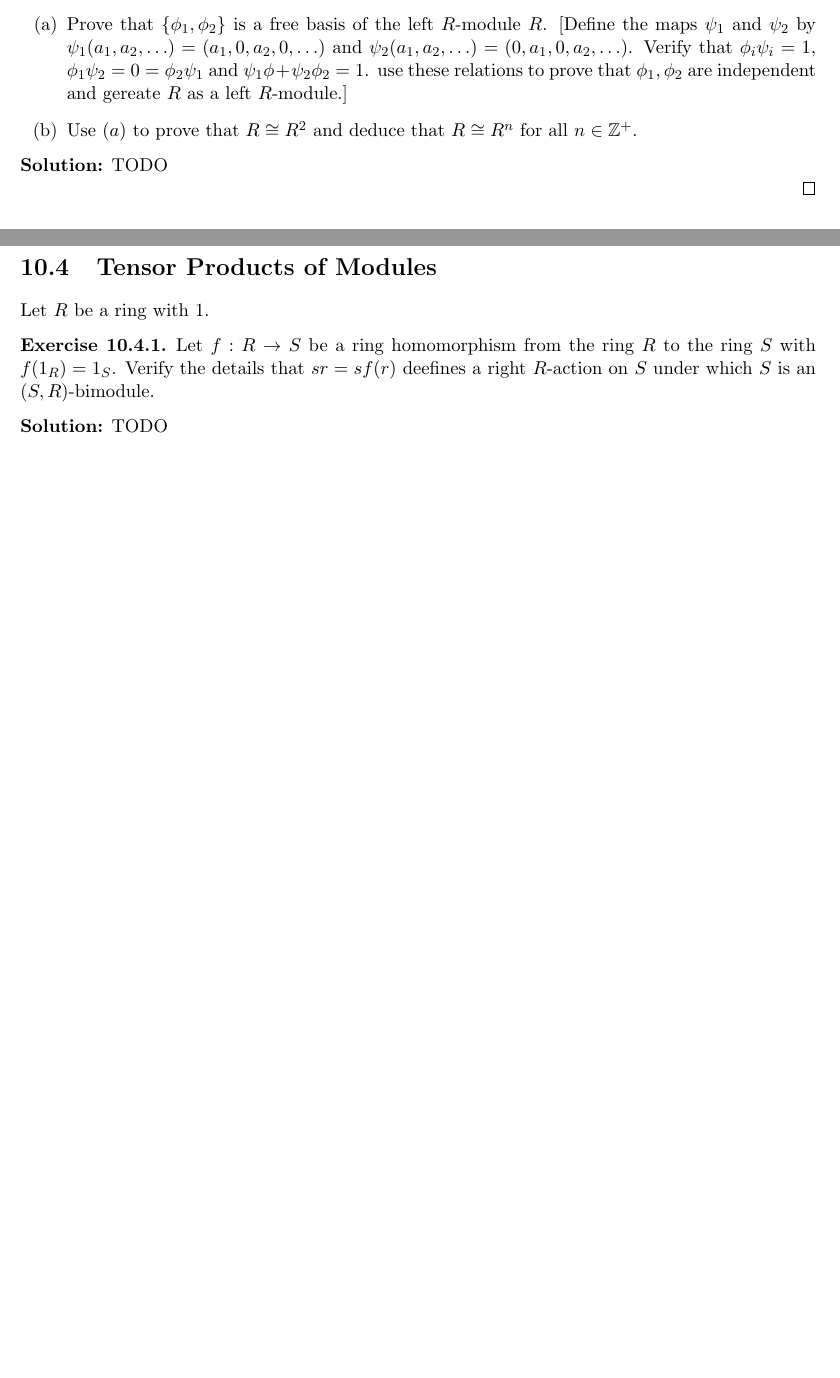
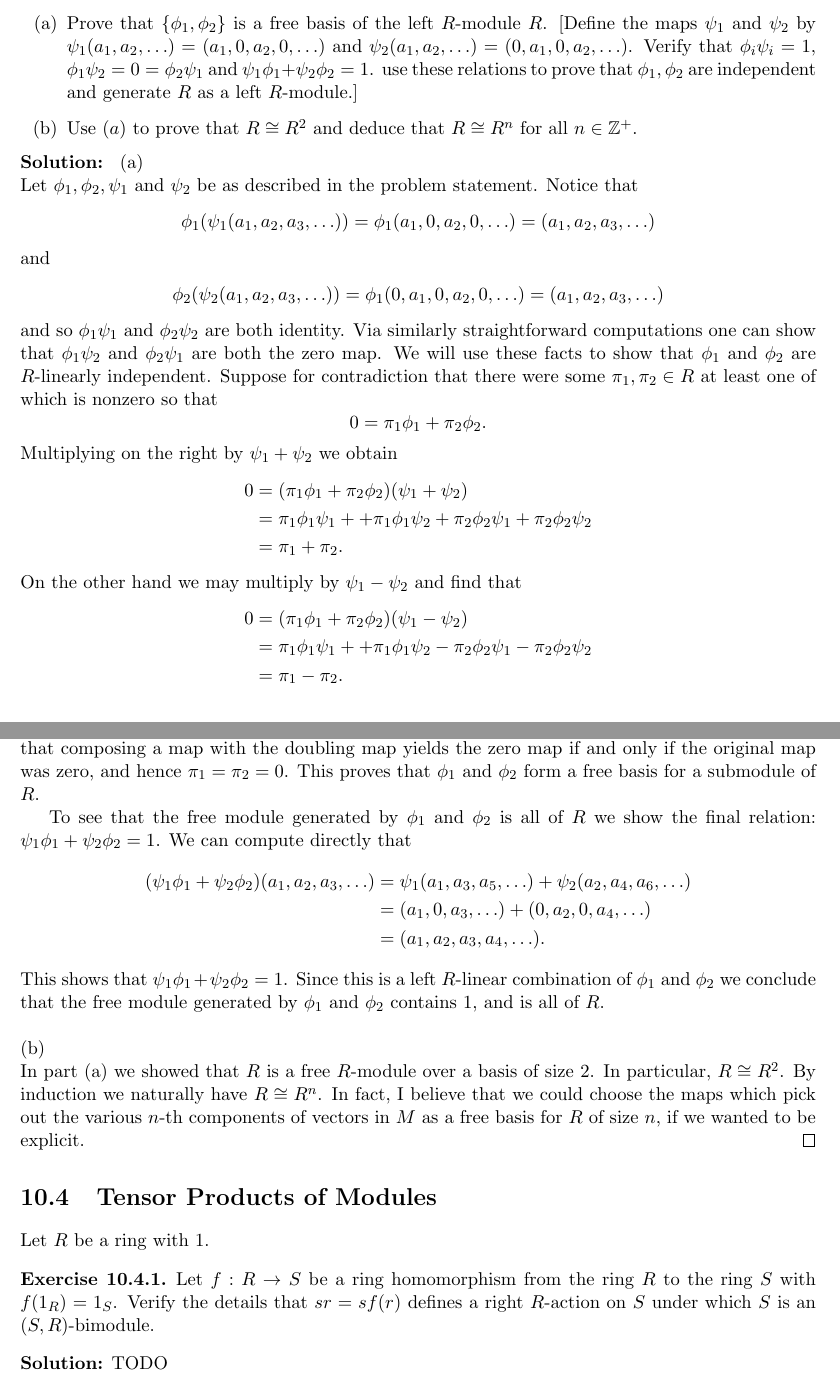
Before and after one commit to YetiRevolution/MathExercises, a LaTeX document (Dummit & Foote/D&F.tex, which reads Dummit & Foote/chapter10.tex): two parts of pages 31 and 32 of 43 before the commit and two parts of pages 32 and 33 of 44 after it, joined at a grey line, cut so that both start at the same text, the shorter picture padded with empty space. Compiled offline with pdfLaTeX.

Commit message:
finished 10.3

```diff
--- a/Dummit & Foote/chapter10.tex
+++ b/Dummit & Foote/chapter10.tex
@@ -1150,12 +1168,41 @@ Carry out the analysis of the preceding exercise corresponding to the inverse li
 \phi_2(a_1,a_2,a_3,\ldots)&=(a_2,a_4,a_6,\ldots)
 \end{align*}
 \begin{enumerate}
-\item[(a)] Prove that $\{\phi_1,\phi_2\}$ is a free basis of the left $R$-module $R$. [Define the maps $\psi_1$ and $\psi_2$ by $\psi_1(a_1,a_2,\ldots) =(a_1,0,a_2,0,\ldots)$ and $\psi_2(a_1,a_2,\ldots) =(0,a_1,0,a_2,\ldots)$. Verify that $\phi_i\psi_i = 1$, $\phi_1\psi_2 = 0 = \phi_2\psi_1$ and $\psi_1\phi+\psi_2\phi_2 = 1$. use these relations to prove that $\phi_1,\phi_2$ are independent and gereate $R$ as a left $R$-module.]
+\item[(a)] Prove that $\{\phi_1,\phi_2\}$ is a free basis of the left $R$-module $R$. [Define the maps $\psi_1$ and $\psi_2$ by $\psi_1(a_1,a_2,\ldots) =(a_1,0,a_2,0,\ldots)$ and $\psi_2(a_1,a_2,\ldots) =(0,a_1,0,a_2,\ldots)$. Verify that $\phi_i\psi_i = 1$, $\phi_1\psi_2 = 0 = \phi_2\psi_1$ and $\psi_1\phi_1+\psi_2\phi_2 = 1$. use these relations to prove that $\phi_1,\phi_2$ are independent and generate $R$ as a left $R$-module.]
 \item[(b)] Use $(a)$ to prove that $R\cong R^2$ and deduce that $R\cong R^n$ for all $n\in \Z^+$.
 \end{enumerate}
 \end{problem}
-\begin{solution}TODO
-
+\begin{solution}
+(a)\\
+Let $\phi_1, \phi_2, \psi_1$ and $\psi_2$ be as described in the problem statement. Notice that \begin{align*}
+\phi_1(\psi_1(a_1,a_2,a_3,\ldots)) &= \phi_1(a_1,0,a_2,0,\ldots) = (a_1,a_2,a_3,\ldots)
+\end{align*}
+and \begin{align*}
+\phi_2(\psi_2(a_1,a_2,a_3,\ldots)) &= \phi_1(0,a_1,0,a_2,0,\ldots) = (a_1,a_2,a_3,\ldots)
+\end{align*}
+and so $\phi_1\psi_1$ and $\phi_2\psi_2$ are both identity. Via similarly straightforward computations one can show that $\phi_1\psi_2$ and $\phi_2\psi_1$ are both the zero map. We will use these facts to show that $\phi_1$ and $\phi_2$ are $R$-linearly independent. Suppose for contradiction that there were some $\pi_1, \pi_2\in R$ at least one of which is nonzero so that \[
+0 = \pi_1\phi_1 + \pi_2\phi_2.
+\]
+Multiplying on the right by $\psi_1+\psi_2$ we obtain\begin{align*}
+0 &= (\pi_1\phi_1 + \pi_2\phi_2)(\psi_1+\psi_2)\\
+&= \pi_1\phi_1\psi_1 + +\pi_1\phi_1\psi_2 + \pi_2\phi_2\psi_1 + \pi_2\phi_2\psi_2\\
+& = \pi_1 + \pi_2.
+\end{align*}
+On the other hand we may multiply by $\psi_1-\psi_2$ and find that \begin{align*}
+0 &= (\pi_1\phi_1 + \pi_2\phi_2)(\psi_1-\psi_2)\\
+&= \pi_1\phi_1\psi_1 + +\pi_1\phi_1\psi_2 - \pi_2\phi_2\psi_1 - \pi_2\phi_2\psi_2\\
+& = \pi_1 - \pi_2.
+\end{align*}
+Now taking the difference and sum of these two results we have $2\pi_1 = 0$ and $2\pi_2 = 0$. It is clear that composing a map with the doubling map yields the zero map if and only if the original map was zero, and hence $\pi_1 = \pi_2 = 0$. This proves that $\phi_1$ and $\phi_2$ form a free basis for a submodule of $R$.
+
+To see that the free module generated by $\phi_1$ and $\phi_2$ is all of $R$ we show the final relation: $\psi_1\phi_1+\psi_2\phi_2 = 1$. We can compute directly that \begin{align*}
+(\psi_1\phi_1+\psi_2\phi_2)(a_1,a_2,a_3,\ldots) &= \psi_1(a_1,a_3,a_5,\ldots) + \psi_2(a_2,a_4,a_6,\ldots)\\
+& = (a_1,0,a_3,\ldots) + (0,a_2,0,a_4,\ldots)\\
+& = (a_1,a_2,a_3,a_4,\ldots).
+\end{align*}
+This shows that $\psi_1\phi_1+\psi_2\phi_2 = 1$. Since this is a left $R$-linear combination of $\phi_1$ and $\phi_2$ we conclude that the free module generated by $\phi_1$ and $\phi_2$ contains 1, and is all of $R$.\\\\
+\noindent (b)\\
+In part (a) we showed that $R$ is a free $R$-module over a basis of size 2. In particular, $R\cong R^2$. By induction we naturally have $R\cong R^n$. In fact, I believe that we could choose the maps which pick out the various $n$-th components of vectors in $M$ as a free basis for $R$ of size $n$, if we wanted to be explicit.
 \end{solution}\oneperpage
 
 
@@ -1173,7 +1220,7 @@ Carry out the analysis of the preceding exercise corresponding to the inverse li
 \begin{section}{Tensor Products of Modules}
 Let $R$ be a ring with 1.
 \begin{problem}\label{ex:10.4.1}
-Let $f:R\to S$ be a ring homomorphism from the ring $R$ to the ring $S$ with $f(1_R) = 1_S$. Verify the details that $sr = sf(r)$ deefines a right $R$-action on $S$ under which $S$ is an $(S,R)$-bimodule.
+Let $f:R\to S$ be a ring homomorphism from the ring $R$ to the ring $S$ with $f(1_R) = 1_S$. Verify the details that $sr = sf(r)$ defines a right $R$-action on $S$ under which $S$ is an $(S,R)$-bimodule.
 \end{problem}
 \begin{solution}TODO
 
```
Also changed, not shown: Dummit & Foote/D&F.pdf, Dummit & Foote/chapter10.tex (32 more changed lines), 4 other files.
